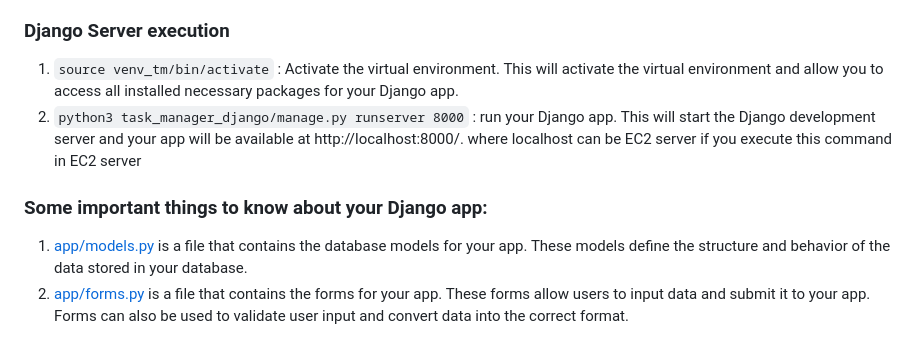
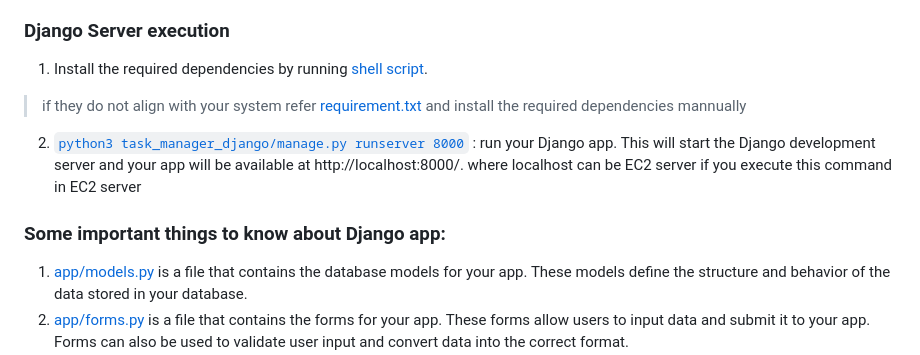
Before and after one commit to divaamahajan/Task-Manager, a Markdown page: README.md, the part around the change. Drawn GitHub-style.

```diff
--- a/README.md
+++ b/README.md
@@ -35,10 +35,11 @@ To use the task tracker app, you can directly go to the link [Task Tracker App](
 - run the [Django server](https://github.com/divaamahajan/Task-Manager#django-server-execution).
 
 ### Django Server execution
-1. `source venv_tm/bin/activate` : Activate the virtual environment. This will activate the virtual environment and allow you to access all installed necessary packages for your Django app.
-2. `python3 task_manager_django/manage.py runserver 8000` : run your Django app. This will start the Django development server and your app will be available at http://localhost:8000/. where localhost can be EC2 server if you execute this command in EC2 server
+1. Install the required dependencies by running [shell script](https://github.com/divaamahajan/Task-Manager/blob/main/install_requirements.sh).
+> if they do not align with your system refer [requirement.txt](https://github.com/divaamahajan/Task-Manager/blob/main/requirements.txt) and install the required dependencies mannually
+2. [`python3 task_manager_django/manage.py runserver 8000`](https://github.com/divaamahajan/Task-Manager/blob/main/task_manager_django/manage.py) :  run your Django app. This will start the Django development server and your app will be available at http://localhost:8000/. where localhost can be EC2 server if you execute this command in EC2 server
 
-### Some important things to know about your Django app:
+### Some important things to know about Django app:
 1. [app/models.py](https://github.com/divaamahajan/Task-Manager/blob/main/task_manager_django/task_manager_app/models.py) is a file that contains the database models for your app. These models define the structure and behavior of the data stored in your database.
 2. [app/forms.py](https://github.com/divaamahajan/Task-Manager/blob/main/task_manager_django/task_manager_app/forms.py) is a file that contains the forms for your app. These forms allow users to input data and submit it to your app. Forms can also be used to validate user input and convert data into the correct format.
 3. [app/views.py](https://github.com/divaamahajan/Task-Manager/blob/main/task_manager_django/task_manager_app/views.py) is a file that contains the logic for handling incoming requests and generating responses. When a user makes a request to your app, the request is routed to a view function, which generates an HTTP response.
```
